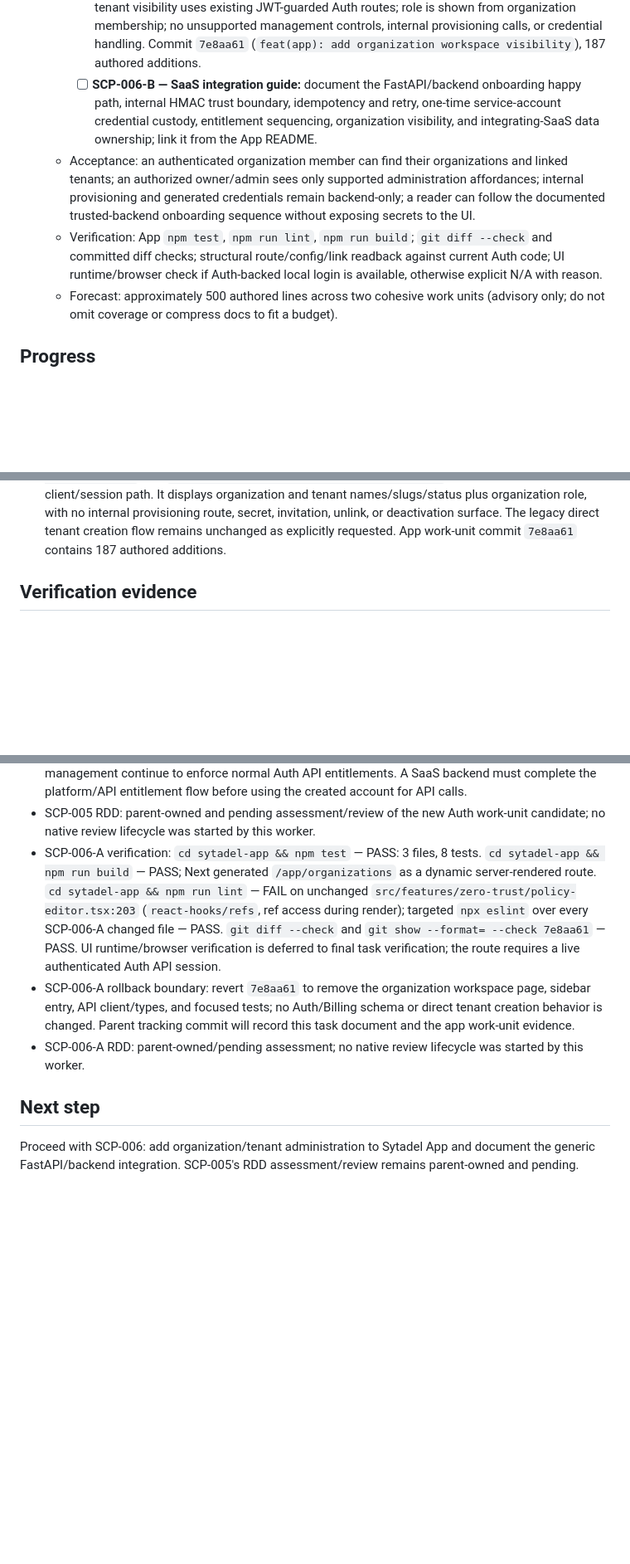
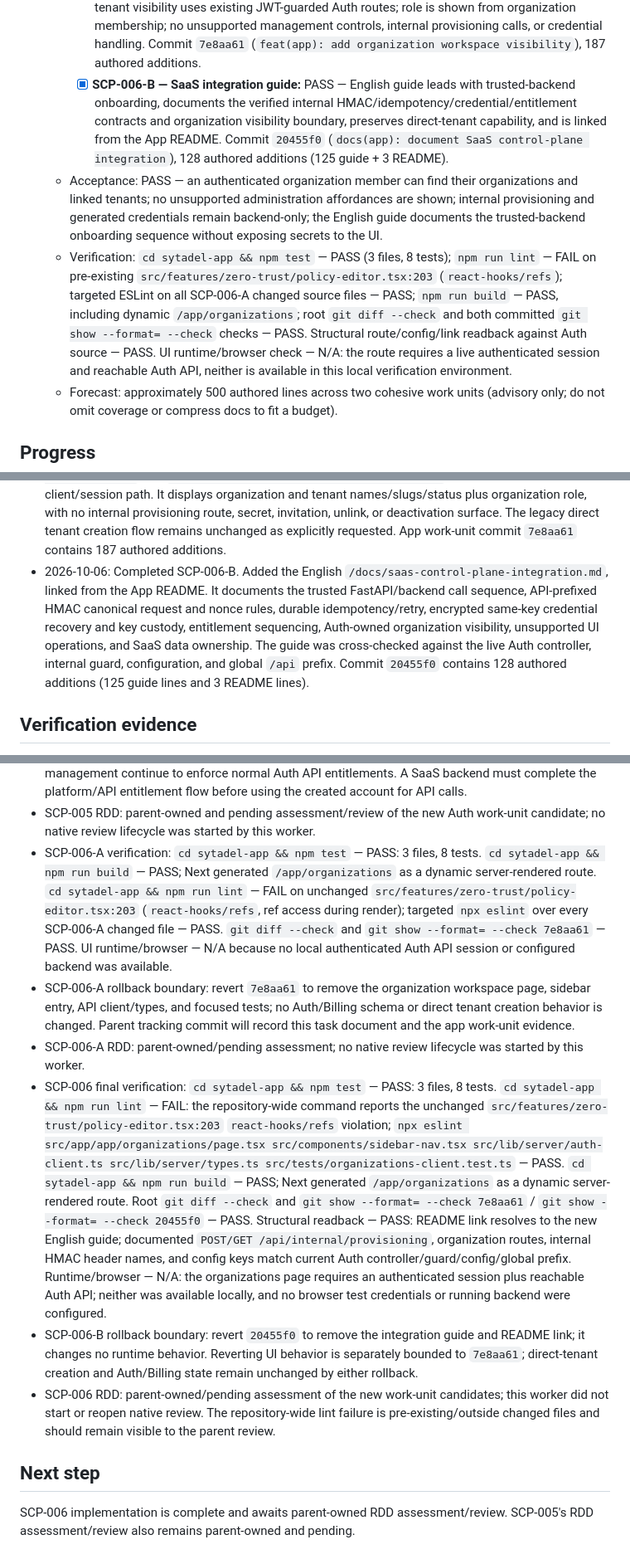
Before and after one commit to ElwinErnst/sytadel-suite, a Markdown page: odd/tasks/saas-control-plane.md, 3 parts joined by grey strips. Shown at 83% size. GitHub-like rendering; blank space fills up the shorter version.

Commit message:
docs(odd): complete SCP-006 evidence

```diff
--- a/odd/tasks/saas-control-plane.md
+++ b/odd/tasks/saas-control-plane.md
@@ -104,9 +104,9 @@ Separating organization ownership, security tenants, platform subscriptions, and
   - Preserve the existing direct-tenant creation flow as a supported legacy/direct product path. Organization visibility is additive.
   - Work units:
     - [x] **SCP-006-A — Organization workspace UI:** PASS — authenticated organization and managed-tenant visibility uses existing JWT-guarded Auth routes; role is shown from organization membership; no unsupported management controls, internal provisioning calls, or credential handling. Commit `7e8aa61` (`feat(app): add organization workspace visibility`), 187 authored additions.
-    - [ ] **SCP-006-B — SaaS integration guide:** document the FastAPI/backend onboarding happy path, internal HMAC trust boundary, idempotency and retry, one-time service-account credential custody, entitlement sequencing, organization visibility, and integrating-SaaS data ownership; link it from the App README.
-  - Acceptance: an authenticated organization member can find their organizations and linked tenants; an authorized owner/admin sees only supported administration affordances; internal provisioning and generated credentials remain backend-only; a reader can follow the documented trusted-backend onboarding sequence without exposing secrets to the UI.
-  - Verification: App `npm test`, `npm run lint`, `npm run build`; `git diff --check` and committed diff checks; structural route/config/link readback against current Auth code; UI runtime/browser check if Auth-backed local login is available, otherwise explicit N/A with reason.
+    - [x] **SCP-006-B — SaaS integration guide:** PASS — English guide leads with trusted-backend onboarding, documents the verified internal HMAC/idempotency/credential/entitlement contracts and organization visibility boundary, preserves direct-tenant capability, and is linked from the App README. Commit `20455f0` (`docs(app): document SaaS control-plane integration`), 128 authored additions (125 guide + 3 README).
+  - Acceptance: PASS — an authenticated organization member can find their organizations and linked tenants; no unsupported administration affordances are shown; internal provisioning and generated credentials remain backend-only; the English guide documents the trusted-backend onboarding sequence without exposing secrets to the UI.
+  - Verification: `cd sytadel-app && npm test` — PASS (3 files, 8 tests); `npm run lint` — FAIL on pre-existing `src/features/zero-trust/policy-editor.tsx:203` (`react-hooks/refs`); targeted ESLint on all SCP-006-A changed source files — PASS; `npm run build` — PASS, including dynamic `/app/organizations`; root `git diff --check` and both committed `git show --format= --check` checks — PASS. Structural route/config/link readback against Auth source — PASS. UI runtime/browser check — N/A: the route requires a live authenticated session and reachable Auth API, neither is available in this local verification environment.
   - Forecast: approximately 500 authored lines across two cohesive work units (advisory only; do not omit coverage or compress docs to fit a budget).
 
 ## Progress
@@ -125,6 +125,7 @@ Separating organization ownership, security tenants, platform subscriptions, and
 - 2026-10-04: Final SCP-004 candidate passed native review lineage `review-74211b38535ce7e5`; approval was acknowledged and review authority burned. The final review reported two informational follow-ups, not blockers: equal-timestamp nonterminal events can remain arrival-dependent, and unmatched events received before local subscription binding can be deduplicated before reconciliation.
 - 2026-10-04: Implemented SCP-005 in Auth API only under the approved trusted-internal-backend invocation boundary. The HMAC-guarded internal controller now offers provisioning and status routes; an idempotency ledger stores caller/key, normalized request hash, status/current step/safe error code, resource IDs, and AES-256-GCM-encrypted service-account secret. A row lock serializes same-key calls; one Auth database transaction creates the organization, billing account, organization owner, FREE tenant, tenant owner/link, app, production environment, and least-privilege service account. Failed transactions roll resource writes back and persist recoverable failure state separately; retry resumes safely. Same-key/same-payload replay returns the same credential, changed payload is rejected, and status reads do not expose credentials. The API does not call Billing and does not alter public entitlement guards. Auth commit `45679ced0e1d5699a6bdca729450159bc5590639` contains 1,031 authored lines; parent evidence commit is tracked separately.
 - 2026-10-06: Completed SCP-006-A. The new App Router organization workspace uses `GET /organizations` and `GET /organizations/:organizationId/tenants` through the existing JWT client/session path. It displays organization and tenant names/slugs/status plus organization role, with no internal provisioning route, secret, invitation, unlink, or deactivation surface. The legacy direct tenant creation flow remains unchanged as explicitly requested. App work-unit commit `7e8aa61` contains 187 authored additions.
+- 2026-10-06: Completed SCP-006-B. Added the English `/docs/saas-control-plane-integration.md`, linked from the App README. It documents the trusted FastAPI/backend call sequence, API-prefixed HMAC canonical request and nonce rules, durable idempotency/retry, encrypted same-key credential recovery and key custody, entitlement sequencing, Auth-owned organization visibility, unsupported UI operations, and SaaS data ownership. The guide was cross-checked against the live Auth controller, internal guard, configuration, and global `/api` prefix. Commit `20455f0` contains 128 authored additions (125 guide lines and 3 README lines).
 
 ## Verification evidence
 
@@ -165,10 +166,13 @@ Separating organization ownership, security tenants, platform subscriptions, and
 - SCP-005 rollback boundary: revert Auth commit `45679ced0e1d5699a6bdca729450159bc5590639` and the corresponding parent gitlink/task-document evidence commit. This removes the internal provisioning/status routes, operation ledger, encrypted replay credential records, and the client-app tenant/slug unique index; the organization, tenant, membership, app, environment, and service-account rows already provisioned remain in their domain tables. Do not drop the operation table while pending/failed operations or credential replay obligations remain; preserve the encryption key and ledger records until they are resolved. `AUTH_PROVISIONING_SECRET_ENCRYPTION_KEY` must remain stable; planned key rotation needs a migration/dual-key read path for retained ciphertext.
 - SCP-005 entitlement boundary: provisioned tenants remain `FREE` with no API add-ons and `billingBypass=false`; the trusted internal route narrowly creates bootstrap resources without calling the public API-entitlement guard. Service-account token issuance and public app/service-account management continue to enforce normal Auth API entitlements. A SaaS backend must complete the platform/API entitlement flow before using the created account for API calls.
 - SCP-005 RDD: parent-owned and pending assessment/review of the new Auth work-unit candidate; no native review lifecycle was started by this worker.
-- SCP-006-A verification: `cd sytadel-app && npm test` — PASS: 3 files, 8 tests. `cd sytadel-app && npm run build` — PASS; Next generated `/app/organizations` as a dynamic server-rendered route. `cd sytadel-app && npm run lint` — FAIL on unchanged `src/features/zero-trust/policy-editor.tsx:203` (`react-hooks/refs`, ref access during render); targeted `npx eslint` over every SCP-006-A changed file — PASS. `git diff --check` and `git show --format= --check 7e8aa61` — PASS. UI runtime/browser verification is deferred to final task verification; the route requires a live authenticated Auth API session.
+- SCP-006-A verification: `cd sytadel-app && npm test` — PASS: 3 files, 8 tests. `cd sytadel-app && npm run build` — PASS; Next generated `/app/organizations` as a dynamic server-rendered route. `cd sytadel-app && npm run lint` — FAIL on unchanged `src/features/zero-trust/policy-editor.tsx:203` (`react-hooks/refs`, ref access during render); targeted `npx eslint` over every SCP-006-A changed file — PASS. `git diff --check` and `git show --format= --check 7e8aa61` — PASS. UI runtime/browser — N/A because no local authenticated Auth API session or configured backend was available.
 - SCP-006-A rollback boundary: revert `7e8aa61` to remove the organization workspace page, sidebar entry, API client/types, and focused tests; no Auth/Billing schema or direct tenant creation behavior is changed. Parent tracking commit will record this task document and the app work-unit evidence.
 - SCP-006-A RDD: parent-owned/pending assessment; no native review lifecycle was started by this worker.
+- SCP-006 final verification: `cd sytadel-app && npm test` — PASS: 3 files, 8 tests. `cd sytadel-app && npm run lint` — FAIL: the repository-wide command reports the unchanged `src/features/zero-trust/policy-editor.tsx:203` `react-hooks/refs` violation; `npx eslint src/app/app/organizations/page.tsx src/components/sidebar-nav.tsx src/lib/server/auth-client.ts src/lib/server/types.ts src/tests/organizations-client.test.ts` — PASS. `cd sytadel-app && npm run build` — PASS; Next generated `/app/organizations` as a dynamic server-rendered route. Root `git diff --check` and `git show --format= --check 7e8aa61` / `git show --format= --check 20455f0` — PASS. Structural readback — PASS: README link resolves to the new English guide; documented `POST/GET /api/internal/provisioning`, organization routes, internal HMAC header names, and config keys match current Auth controller/guard/config/global prefix. Runtime/browser — N/A: the organizations page requires an authenticated session plus reachable Auth API; neither was available locally, and no browser test credentials or running backend were configured.
+- SCP-006-B rollback boundary: revert `20455f0` to remove the integration guide and README link; it changes no runtime behavior. Reverting UI behavior is separately bounded to `7e8aa61`; direct-tenant creation and Auth/Billing state remain unchanged by either rollback.
+- SCP-006 RDD: parent-owned/pending assessment of the new work-unit candidates; this worker did not start or reopen native review. The repository-wide lint failure is pre-existing/outside changed files and should remain visible to the parent review.
 
 ## Next step
 
-Proceed with SCP-006: add organization/tenant administration to Sytadel App and document the generic FastAPI/backend integration. SCP-005's RDD assessment/review remains parent-owned and pending.
+SCP-006 implementation is complete and awaits parent-owned RDD assessment/review. SCP-005's RDD assessment/review also remains parent-owned and pending.
```
Also changed, not shown: other parts of odd/tasks/saas-control-plane.md (+1 -1 lines).
